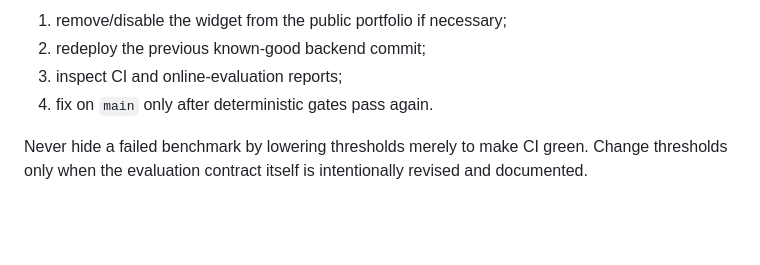
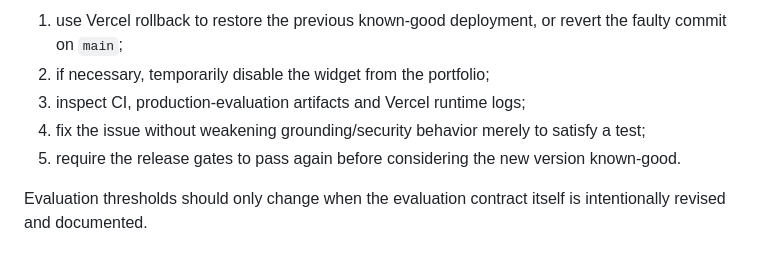
Before and after one commit to YOUSSEF-BT/ASK-YOUSSEF-AI, a Markdown page: docs/deployment.md, the part around one of its changes. Rendered like a GitHub page; blank space fills up the shorter version.

```diff
--- a/docs/deployment.md
+++ b/docs/deployment.md
@@ -140,7 +151,8 @@ If a production change degrades responses or breaks the widget:
 
-1. remove/disable the widget from the public portfolio if necessary;
-2. redeploy the previous known-good backend commit;
-3. inspect CI and online-evaluation reports;
-4. fix on `main` only after deterministic gates pass again.
+1. use Vercel rollback to restore the previous known-good deployment, or revert the faulty commit on `main`;
+2. if necessary, temporarily disable the widget from the portfolio;
+3. inspect CI, production-evaluation artifacts and Vercel runtime logs;
+4. fix the issue without weakening grounding/security behavior merely to satisfy a test;
+5. require the release gates to pass again before considering the new version known-good.
 
-Never hide a failed benchmark by lowering thresholds merely to make CI green. Change thresholds only when the evaluation contract itself is intentionally revised and documented.
+Evaluation thresholds should only change when the evaluation contract itself is intentionally revised and documented.
```
Also changed, not shown: other parts of docs/deployment.md (+99 -88 lines).
